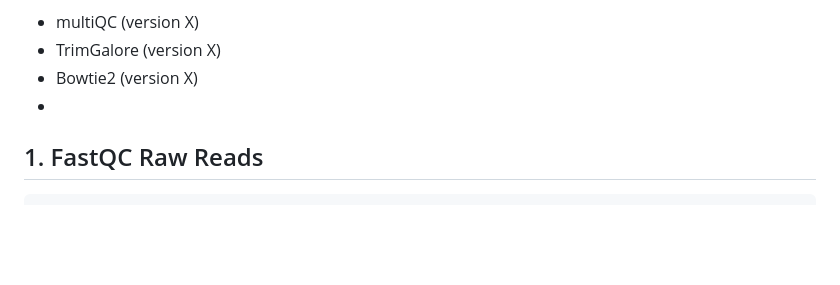
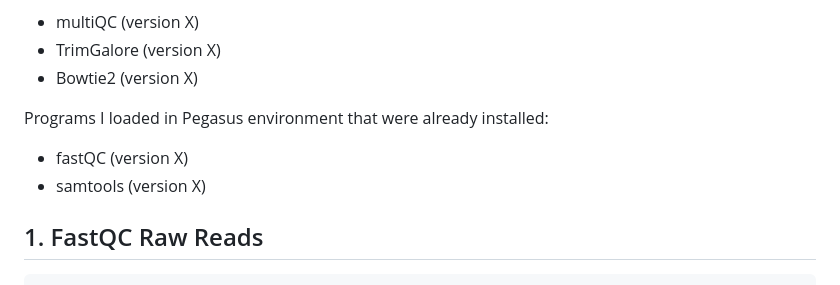
Before and after one commit to ademerlis/AcerCCC, a Markdown page: bioinformatics/README.md, the part around one of its changes. Drawn GitHub-style; blank space fills up the shorter version.

```diff
--- a/bioinformatics/README.md
+++ b/bioinformatics/README.md
@@ -14,7 +14,10 @@ Programs I downloaded locally onto my HPC environment:
 - multiQC (version X)
 - TrimGalore (version X)
 - Bowtie2 (version X)
--
+
+Programs I loaded in Pegasus environment that were already installed:
+- fastQC (version X)
+- samtools (version X)
 
 ## 1. FastQC Raw Reads
 
```
Also changed, not shown: other parts of bioinformatics/README.md (+77 -1 lines).
